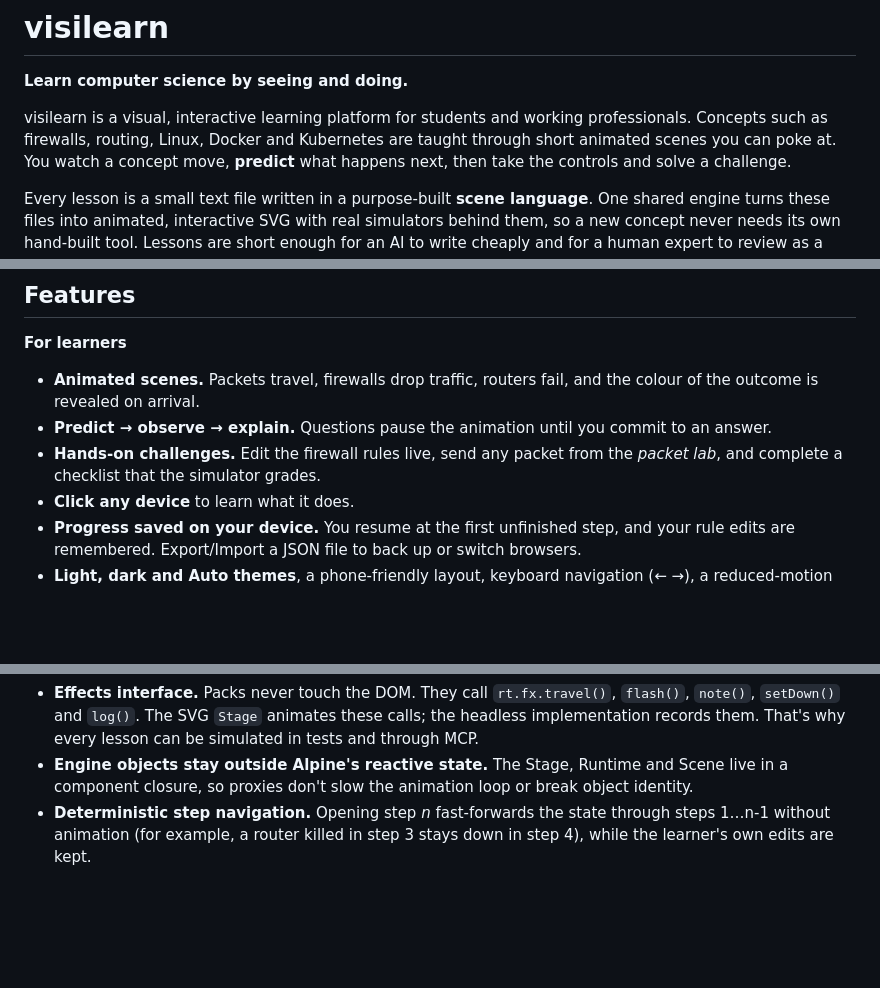
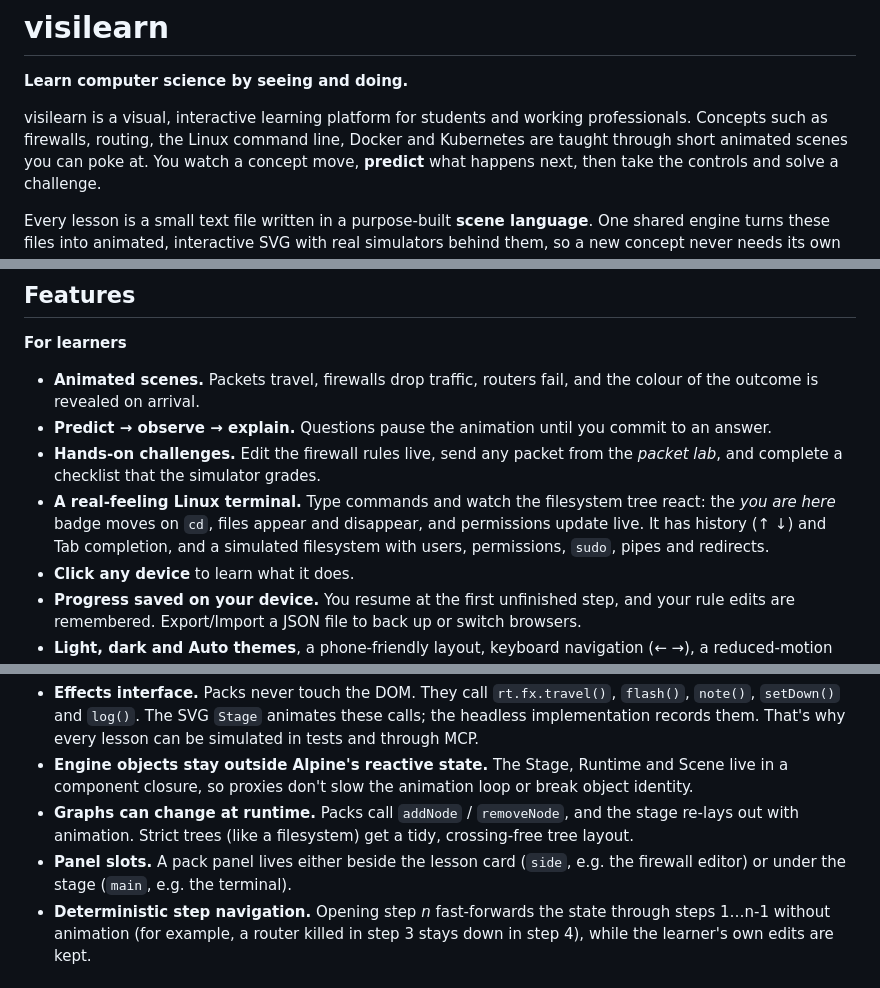
Before and after one commit to subhn23/visilearn, a Markdown page: README.md, 3 parts joined by grey strips. Rendered like a GitHub page; blank space fills up the shorter version.

```diff
--- a/README.md
+++ b/README.md
@@ -3,7 +3,7 @@
 **Learn computer science by seeing and doing.**
 
 visilearn is a visual, interactive learning platform for students and working professionals.
-Concepts such as firewalls, routing, Linux, Docker and Kubernetes are taught through short
+Concepts such as firewalls, routing, the Linux command line, Docker and Kubernetes are taught through short
 animated scenes you can poke at. You watch a concept move, **predict** what happens next, then
 take the controls and solve a challenge.
 
@@ -56,6 +56,7 @@ cheaply and for a human expert to review as a plain text diff.
 - **Animated scenes.** Packets travel, firewalls drop traffic, routers fail, and the colour of the outcome is revealed on arrival.
 - **Predict → observe → explain.** Questions pause the animation until you commit to an answer.
 - **Hands-on challenges.** Edit the firewall rules live, send any packet from the *packet lab*, and complete a checklist that the simulator grades.
+- **A real-feeling Linux terminal.** Type commands and watch the filesystem tree react: the *you are here* badge moves on `cd`, files appear and disappear, and permissions update live. It has history (↑ ↓) and Tab completion, and a simulated filesystem with users, permissions, `sudo`, pipes and redirects.
 - **Click any device** to learn what it does.
 - **Progress saved on your device.** You resume at the first unfinished step, and your rule edits are remembered. Export/Import a JSON file to back up or switch browsers.
 - **Light, dark and Auto themes**, a phone-friendly layout, keyboard navigation (← →), a reduced-motion setting and screen-reader labels.
@@ -201,6 +236,8 @@ tools/check.ts     validate + simulate every scene
 
 - **Effects interface.** Packs never touch the DOM. They call `rt.fx.travel()`, `flash()`, `note()`, `setDown()` and `log()`. The SVG `Stage` animates these calls; the headless implementation records them. That's why every lesson can be simulated in tests and through MCP.
 - **Engine objects stay outside Alpine's reactive state.** The Stage, Runtime and Scene live in a component closure, so proxies don't slow the animation loop or break object identity.
+- **Graphs can change at runtime.** Packs call `addNode` / `removeNode`, and the stage re-lays out with animation. Strict trees (like a filesystem) get a tidy, crossing-free tree layout.
+- **Panel slots.** A pack panel lives either beside the lesson card (`side`, e.g. the firewall editor) or under the stage (`main`, e.g. the terminal).
 - **Deterministic step navigation.** Opening step *n* fast-forwards the state through steps 1…n-1 without animation (for example, a router killed in step 3 stays down in step 4), while the learner's own edits are kept.
 
 ## AI-assisted authoring with MCP
```
Also changed, not shown: other parts of README.md (+44 -4 lines), docs/LANGUAGE.md (+43 -1 lines), docs/images/linux-dark.png (added), 16 other files.
